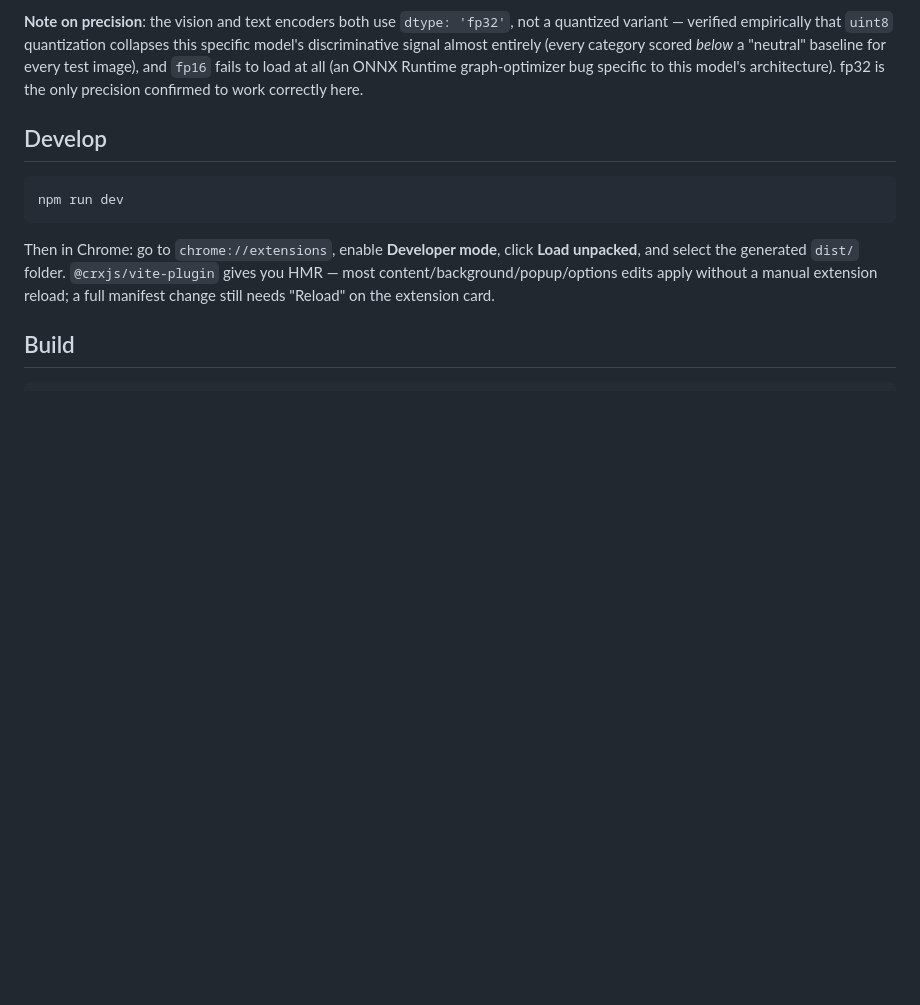
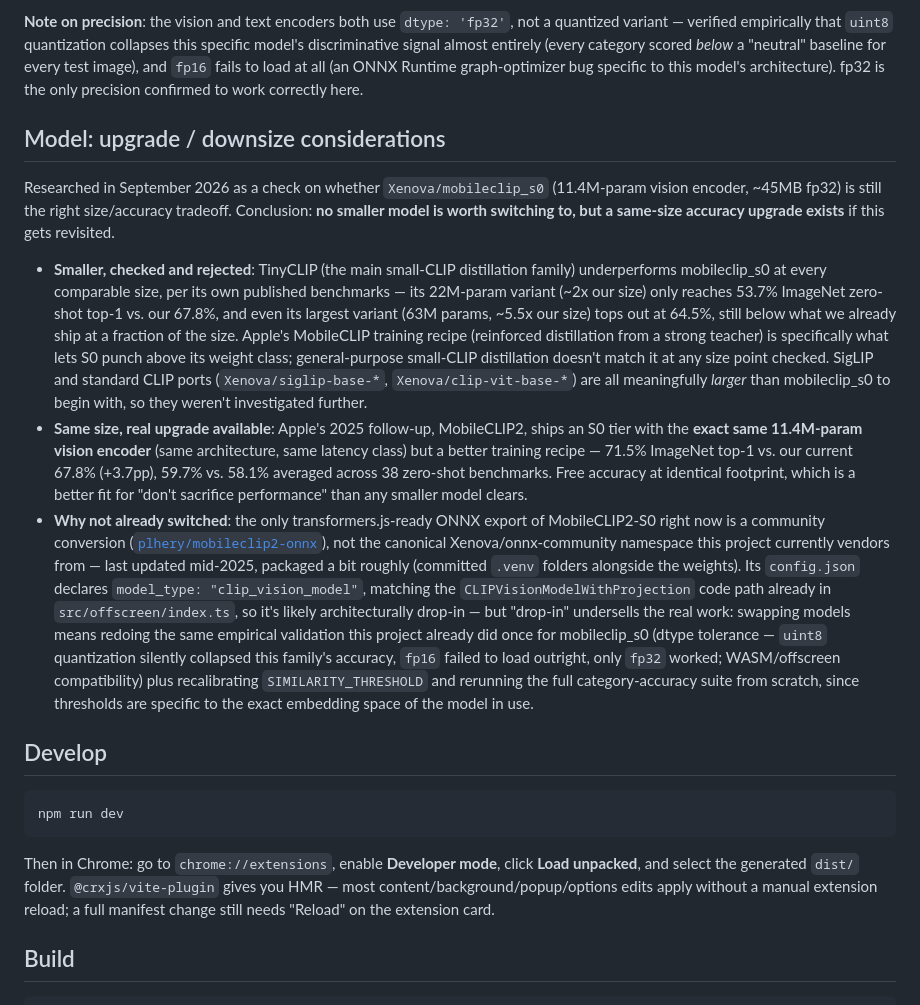
Before and after one commit to pavgreen/calm-scroll, a Markdown page: README.md, the part around the change. Drawn GitHub-style; blank space fills up the shorter version.

Commit message:
Document model upgrade/downsize research in README
Records the September 2026 research into whether a smaller or better
Hugging Face model exists for the on-device classifier, so the
conclusion isn't lost:

- No smaller model is worth switching to -- TinyCLIP (the main
  small-CLIP alternative) underperforms mobileclip_s0 at every
  comparable size, confirmed against its own published benchmarks.
- MobileCLIP2-S0 is a real same-size upgrade (identical 11.4M-param
  vision encoder, +3.7pp ImageNet top-1) if this gets revisited, but
  the only ONNX port available is an unofficial community conversion,
  and adopting it means redoing the dtype/accuracy validation this
  project already did once for the current model, not just swapping a
  model ID -- noted so a future switch isn't attempted as a "quick"
  change.

```diff
--- a/README.md
+++ b/README.md
@@ -57,6 +57,49 @@ category scored _below_ a "neutral" baseline for every test image), and
 `fp16` fails to load at all (an ONNX Runtime graph-optimizer bug specific to
 this model's architecture). fp32 is the only precision confirmed to work
 correctly here.
+
+## Model: upgrade / downsize considerations
+
+Researched in September 2026 as a check on whether `Xenova/mobileclip_s0`
+(11.4M-param vision encoder, ~45MB fp32) is still the right size/accuracy
+tradeoff. Conclusion: **no smaller model is worth switching to, but a
+same-size accuracy upgrade exists** if this gets revisited.
+
+- **Smaller, checked and rejected**: TinyCLIP (the main small-CLIP
+  distillation family) underperforms mobileclip_s0 at every comparable
+  size, per its own published benchmarks — its 22M-param variant (~2x our
+  size) only reaches 53.7% ImageNet zero-shot top-1 vs. our 67.8%, and even
+  its largest variant (63M params, ~5.5x our size) tops out at 64.5%, still
+  below what we already ship at a fraction of the size. Apple's MobileCLIP
+  training recipe (reinforced distillation from a strong teacher) is
+  specifically what lets S0 punch above its weight class; general-purpose
+  small-CLIP distillation doesn't match it at any size point checked.
+  SigLIP and standard CLIP ports (`Xenova/siglip-base-*`,
+  `Xenova/clip-vit-base-*`) are all meaningfully _larger_ than
+  mobileclip_s0 to begin with, so they weren't investigated further.
+- **Same size, real upgrade available**: Apple's 2025 follow-up,
+  MobileCLIP2, ships an S0 tier with the **exact same 11.4M-param vision
+  encoder** (same architecture, same latency class) but a better training
+  recipe — 71.5% ImageNet top-1 vs. our current 67.8% (+3.7pp), 59.7% vs.
+  58.1% averaged across 38 zero-shot benchmarks. Free accuracy at identical
+  footprint, which is a better fit for "don't sacrifice performance" than
+  any smaller model clears.
+- **Why not already switched**: the only transformers.js-ready ONNX export
+  of MobileCLIP2-S0 right now is a community conversion
+  ([`plhery/mobileclip2-onnx`](https://huggingface.co/plhery/mobileclip2-onnx)),
+  not the canonical Xenova/onnx-community namespace this project currently
+  vendors from — last updated mid-2025, packaged a bit roughly (committed
+  `.venv` folders alongside the weights). Its `config.json` declares
+  `model_type: "clip_vision_model"`, matching the `CLIPVisionModelWithProjection`
+  code path already in `src/offscreen/index.ts`, so it's likely
+  architecturally drop-in — but "drop-in" undersells the real work:
+  swapping models means redoing the same empirical validation this project
+  already did once for mobileclip_s0 (dtype tolerance — `uint8`
+  quantization silently collapsed this family's accuracy, `fp16` failed to
+  load outright, only `fp32` worked; WASM/offscreen compatibility) plus
+  recalibrating `SIMILARITY_THRESHOLD` and rerunning the full
+  category-accuracy suite from scratch, since thresholds are specific to
+  the exact embedding space of the model in use.
 
 ## Develop
 
```
